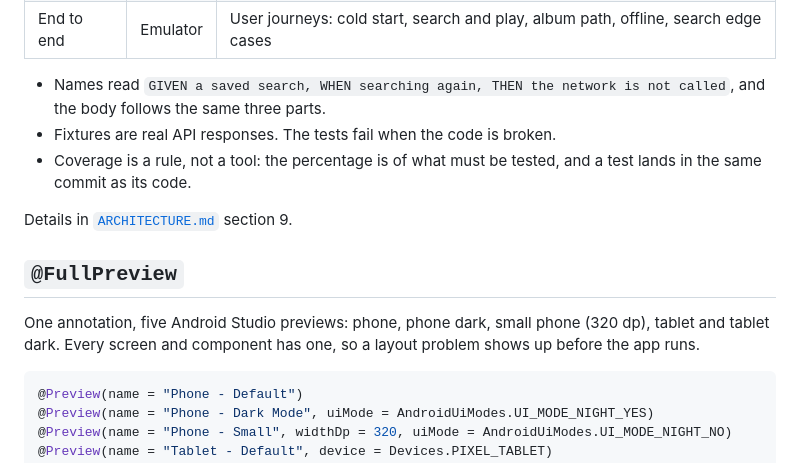
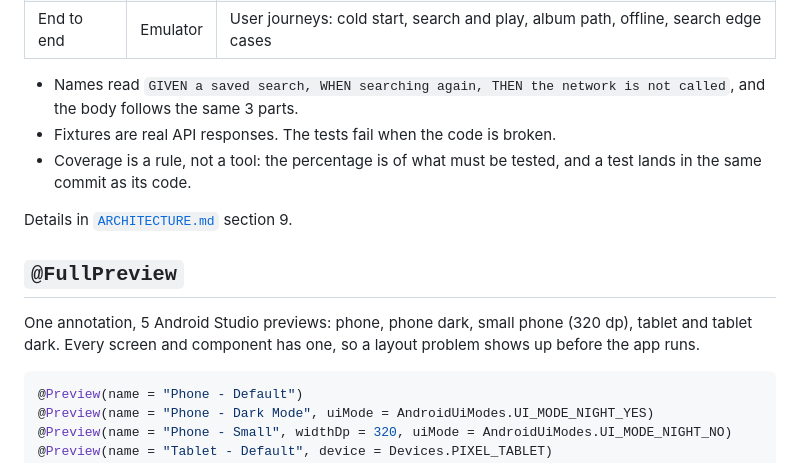
Before and after one commit to lucasdias4/moisesai-android-challange, a Markdown page: README.md, the part around one of its changes. Rendered like a GitHub page.

````diff
--- a/README.md
+++ b/README.md
@@ -210,7 +210,7 @@ A pyramid: many small fast tests at the bottom, few broad ones at the top.
 | Functional | Emulator | The screen × state matrix, components, animations, the player engine, the database migration |
 | End to end | Emulator | User journeys: cold start, search and play, album path, offline, search edge cases |
 
-- Names read `GIVEN a saved search, WHEN searching again, THEN the network is not called`, and the body follows the same three parts.
+- Names read `GIVEN a saved search, WHEN searching again, THEN the network is not called`, and the body follows the same 3 parts.
 - Fixtures are real API responses. The tests fail when the code is broken.
 - Coverage is a rule, not a tool: the percentage is of what must be tested, and a test lands in the same commit as its code.
 
@@ -218,7 +218,7 @@ Details in [`ARCHITECTURE.md`](ARCHITECTURE.md) section 9.
 
 ## `@FullPreview`
 
-One annotation, five Android Studio previews: phone, phone dark, small phone (320 dp), tablet and tablet dark. Every screen and component has one, so a layout problem shows up before the app runs.
+One annotation, 5 Android Studio previews: phone, phone dark, small phone (320 dp), tablet and tablet dark. Every screen and component has one, so a layout problem shows up before the app runs.
 
 ```kotlin
 @Preview(name = "Phone - Default")
````
Also changed, not shown: other parts of README.md (+9 -9 lines), docs/images/splash.png.
